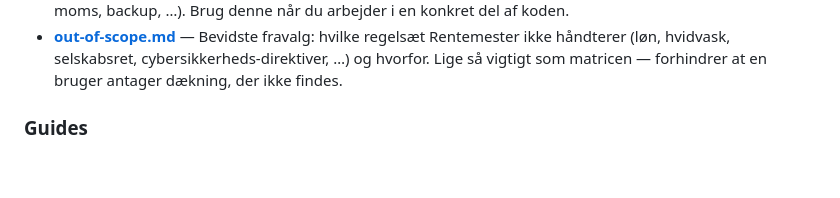
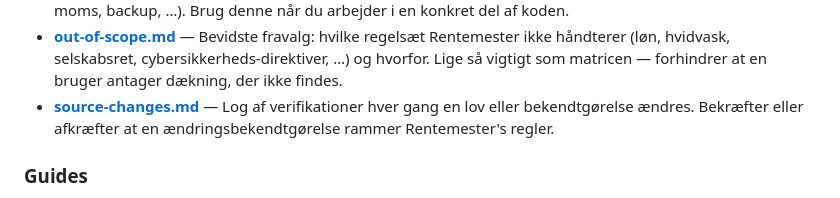
Before and after one commit to Strandfelt/rentemester, a Markdown page: docs/compliance/README.md, the part around the change. Drawn GitHub-style; blank space fills up the shorter version.

```diff
--- a/docs/compliance/README.md
+++ b/docs/compliance/README.md
@@ -28,6 +28,9 @@ løses i kode (fx attestering af en backup-destination i EU/EØS).
   regelsæt Rentemester ikke håndterer (løn, hvidvask, selskabsret,
   cybersikkerheds-direktiver, …) og hvorfor. Lige så vigtigt som
   matricen — forhindrer at en bruger antager dækning, der ikke findes.
+- **[source-changes.md](source-changes.md)** — Log af verifikationer
+  hver gang en lov eller bekendtgørelse ændres. Bekræfter eller afkræfter
+  at en ændringsbekendtgørelse rammer Rentemester's regler.
 
 ### Guides
 
```
Also changed, not shown: docs/compliance/source-changes.md (added, +127 -0 lines).
